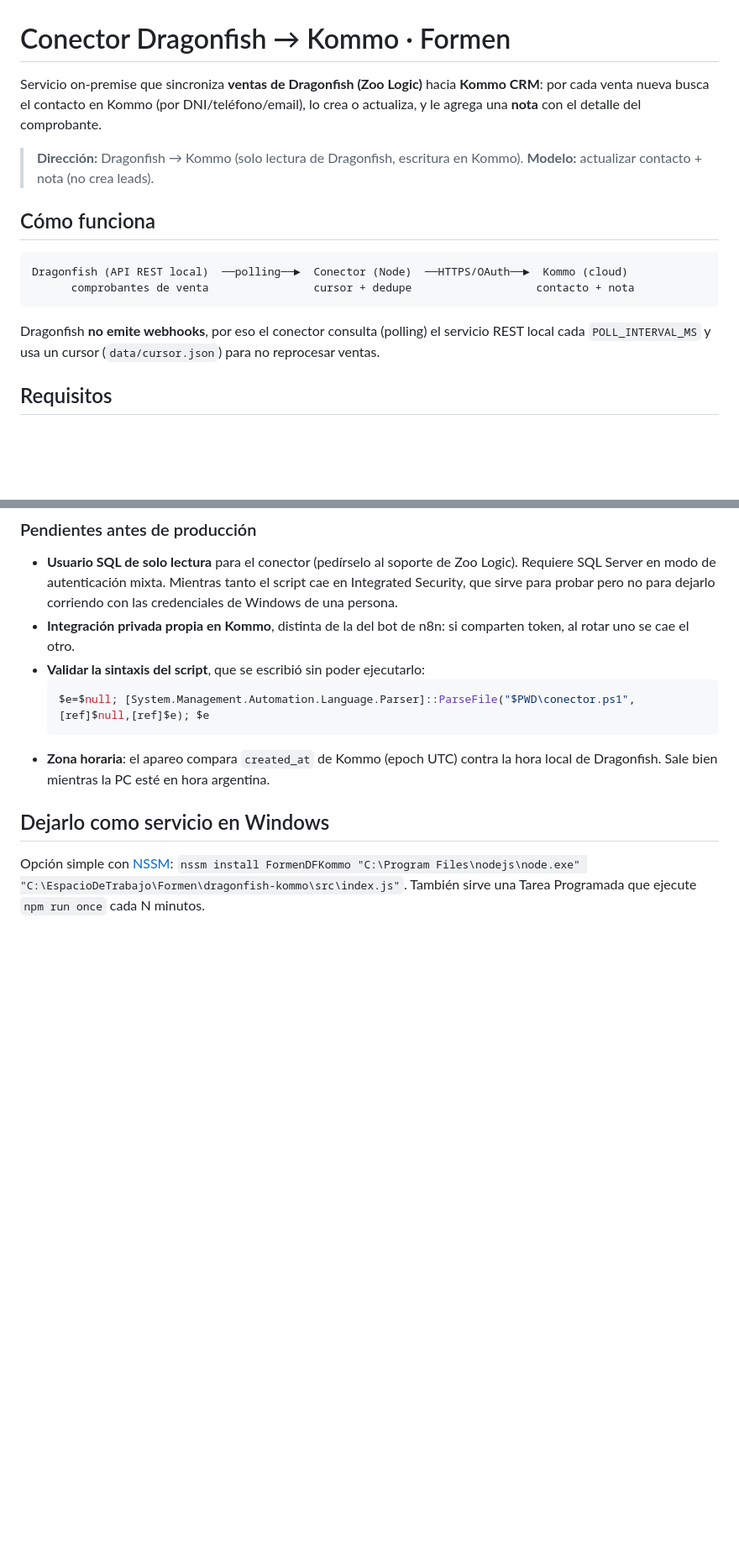
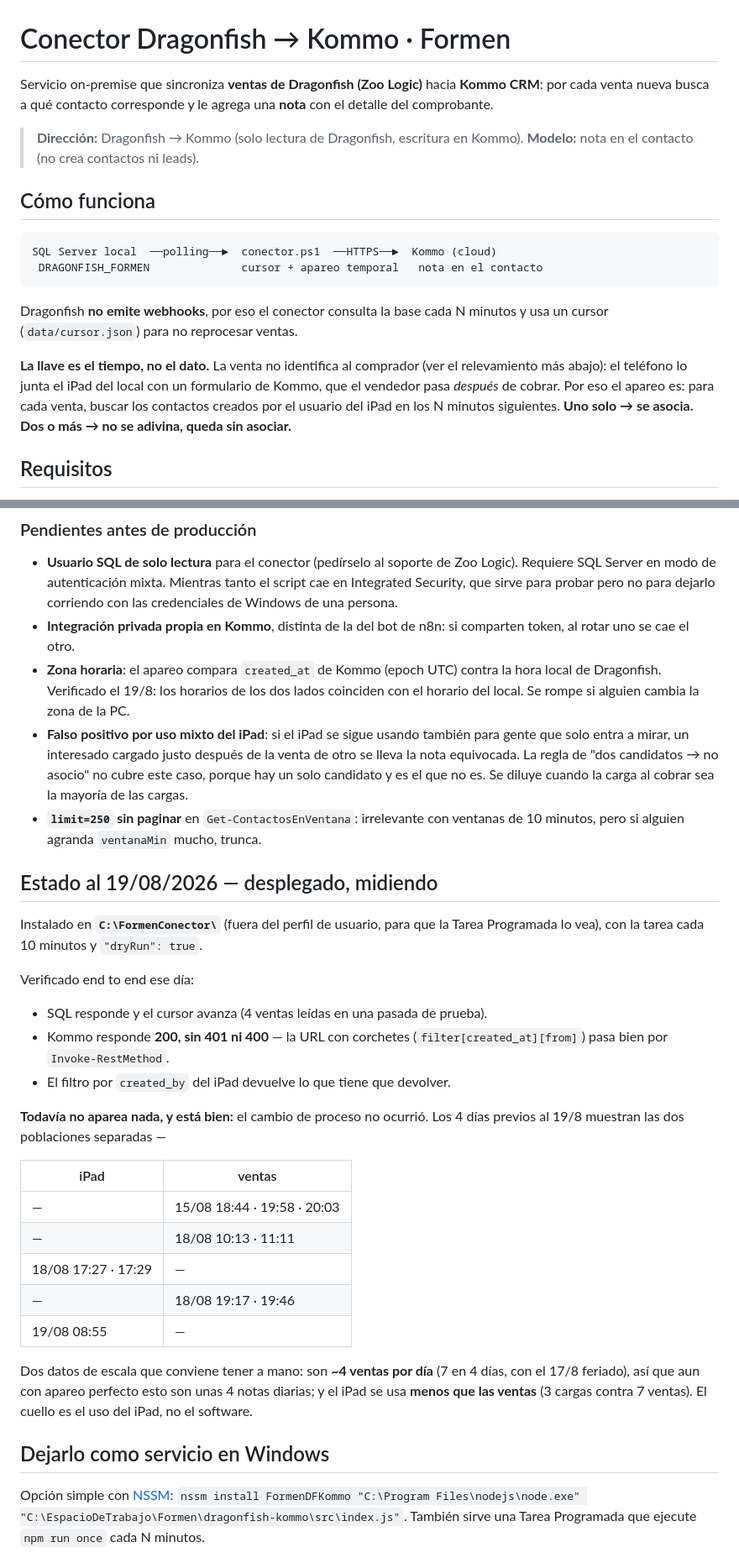
Before and after one commit to MIZZTIK/Formen, a Markdown page: dragonfish-kommo/README.md, 2 parts joined by grey strips. Shown at 84% size. Drawn GitHub-style; blank space fills up the shorter version.

Commit message:
Conector Dragonfish: documentar el despliegue en la PC del local
Ya no esta frenado: quedo instalado en C:\FormenConector con tarea
programada cada 10 min y dryRun=true. Se verifico end to end que las dos
puntas responden (SQL avanza el cursor; Kommo devuelve 200, la URL con
corchetes pasa bien por Invoke-RestMethod).

- El encabezado describia el diseno viejo (buscar el contacto por
  DNI/telefono/email sobre un REST que no existe). Ahora explica el
  apareo por ventana de tiempo, que es lo que el codigo hace.
- La tarea corre como el usuario logueado a proposito: con Integrated
  Security, NT AUTHORITY\SYSTEM no entra a DRAGONFISH_FORMEN y fallaria
  en silencio. Se cambia cuando exista el usuario SQL de solo lectura.
- Pendientes nuevos: falso positivo por uso mixto del iPad (un solo
  candidato equivocado no lo frena la regla de ambiguedad) y limit=250
  sin paginar.
- Sale el pendiente de validar la sintaxis del .ps1, ya validado.

Co-Authored-By: Claude Opus 5 (1M context) <noreply@anthropic.com>

````diff
--- a/dragonfish-kommo/README.md
+++ b/dragonfish-kommo/README.md
@@ -1,21 +1,27 @@
 # Conector Dragonfish → Kommo · Formen
 
 Servicio on-premise que sincroniza **ventas de Dragonfish (Zoo Logic)** hacia **Kommo CRM**:
-por cada venta nueva busca el contacto en Kommo (por DNI/teléfono/email), lo crea o
-actualiza, y le agrega una **nota** con el detalle del comprobante.
+por cada venta nueva busca a qué contacto corresponde y le agrega una **nota** con el
+detalle del comprobante.
 
 > **Dirección:** Dragonfish → Kommo (solo lectura de Dragonfish, escritura en Kommo).
-> **Modelo:** actualizar contacto + nota (no crea leads).
+> **Modelo:** nota en el contacto (no crea contactos ni leads).
 
 ## Cómo funciona
 
 ```
-Dragonfish (API REST local)  ──polling──►  Conector (Node)  ──HTTPS/OAuth──►  Kommo (cloud)
-      comprobantes de venta                cursor + dedupe                   contacto + nota
+SQL Server local  ──polling──►  conector.ps1  ──HTTPS──►  Kommo (cloud)
+ DRAGONFISH_FORMEN              cursor + apareo temporal   nota en el contacto
 ```
 
-Dragonfish **no emite webhooks**, por eso el conector consulta (polling) el servicio REST
-local cada `POLL_INTERVAL_MS` y usa un cursor (`data/cursor.json`) para no reprocesar ventas.
+Dragonfish **no emite webhooks**, por eso el conector consulta la base cada N minutos y usa
+un cursor (`data/cursor.json`) para no reprocesar ventas.
+
+**La llave es el tiempo, no el dato.** La venta no identifica al comprador (ver el
+relevamiento más abajo): el teléfono lo junta el iPad del local con un formulario de Kommo,
+que el vendedor pasa *después* de cobrar. Por eso el apareo es: para cada venta, buscar los
+contactos creados por el usuario del iPad en los N minutos siguientes. **Uno solo → se
+asocia. Dos o más → no se adivina, queda sin asociar.**
 
 ## Requisitos
 
@@ -197,12 +213,44 @@ compras quedaron en la ficha equivocada.
   corriendo con las credenciales de Windows de una persona.
 - **Integración privada propia en Kommo**, distinta de la del bot de n8n: si
   comparten token, al rotar uno se cae el otro.
-- **Validar la sintaxis del script**, que se escribió sin poder ejecutarlo:
-  ```powershell
-  $e=$null; [System.Management.Automation.Language.Parser]::ParseFile("$PWD\conector.ps1",[ref]$null,[ref]$e); $e
-  ```
 - **Zona horaria**: el apareo compara `created_at` de Kommo (epoch UTC) contra
-  la hora local de Dragonfish. Sale bien mientras la PC esté en hora argentina.
+  la hora local de Dragonfish. Verificado el 19/8: los horarios de los dos lados
+  coinciden con el horario del local. Se rompe si alguien cambia la zona de la PC.
+- **Falso positivo por uso mixto del iPad**: si el iPad se sigue usando también
+  para gente que solo entra a mirar, un interesado cargado justo después de la
+  venta de otro se lleva la nota equivocada. La regla de "dos candidatos → no
+  asocio" no cubre este caso, porque hay un solo candidato y es el que no es.
+  Se diluye cuando la carga al cobrar sea la mayoría de las cargas.
+- **`limit=250` sin paginar** en `Get-ContactosEnVentana`: irrelevante con
+  ventanas de 10 minutos, pero si alguien agranda `ventanaMin` mucho, trunca.
+
+## Estado al 19/08/2026 — desplegado, midiendo
+
+Instalado en **`C:\FormenConector\`** (fuera del perfil de usuario, para que la
+Tarea Programada lo vea), con la tarea cada 10 minutos y `"dryRun": true`.
+
+Verificado end to end ese día:
+
+- SQL responde y el cursor avanza (4 ventas leídas en una pasada de prueba).
+- Kommo responde **200, sin 401 ni 400** — la URL con corchetes
+  (`filter[created_at][from]`) pasa bien por `Invoke-RestMethod`.
+- El filtro por `created_by` del iPad devuelve lo que tiene que devolver.
+
+**Todavía no aparea nada, y está bien:** el cambio de proceso no ocurrió.
+Los 4 días previos al 19/8 muestran las dos poblaciones separadas —
+
+| iPad | ventas |
+|---|---|
+| — | 15/08 18:44 · 19:58 · 20:03 |
+| — | 18/08 10:13 · 11:11 |
+| 18/08 17:27 · 17:29 | — |
+| — | 18/08 19:17 · 19:46 |
+| 19/08 08:55 | — |
+
+Dos datos de escala que conviene tener a mano: son **~4 ventas por día**
+(7 en 4 días, con el 17/8 feriado), así que aun con apareo perfecto esto son
+unas 4 notas diarias; y el iPad se usa **menos que las ventas** (3 cargas
+contra 7 ventas). El cuello es el uso del iPad, no el software.
 
 ## Dejarlo como servicio en Windows
 
````
Also changed, not shown: other parts of dragonfish-kommo/README.md (+14 -4 lines).
